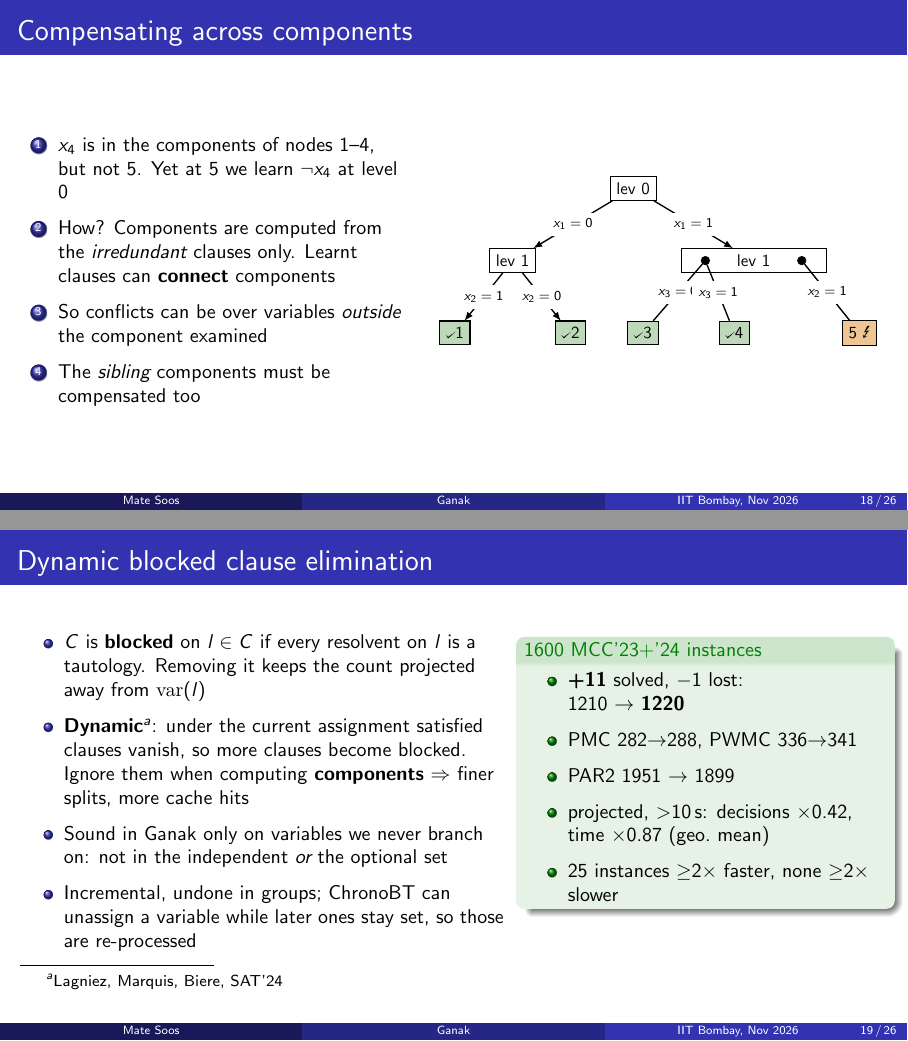
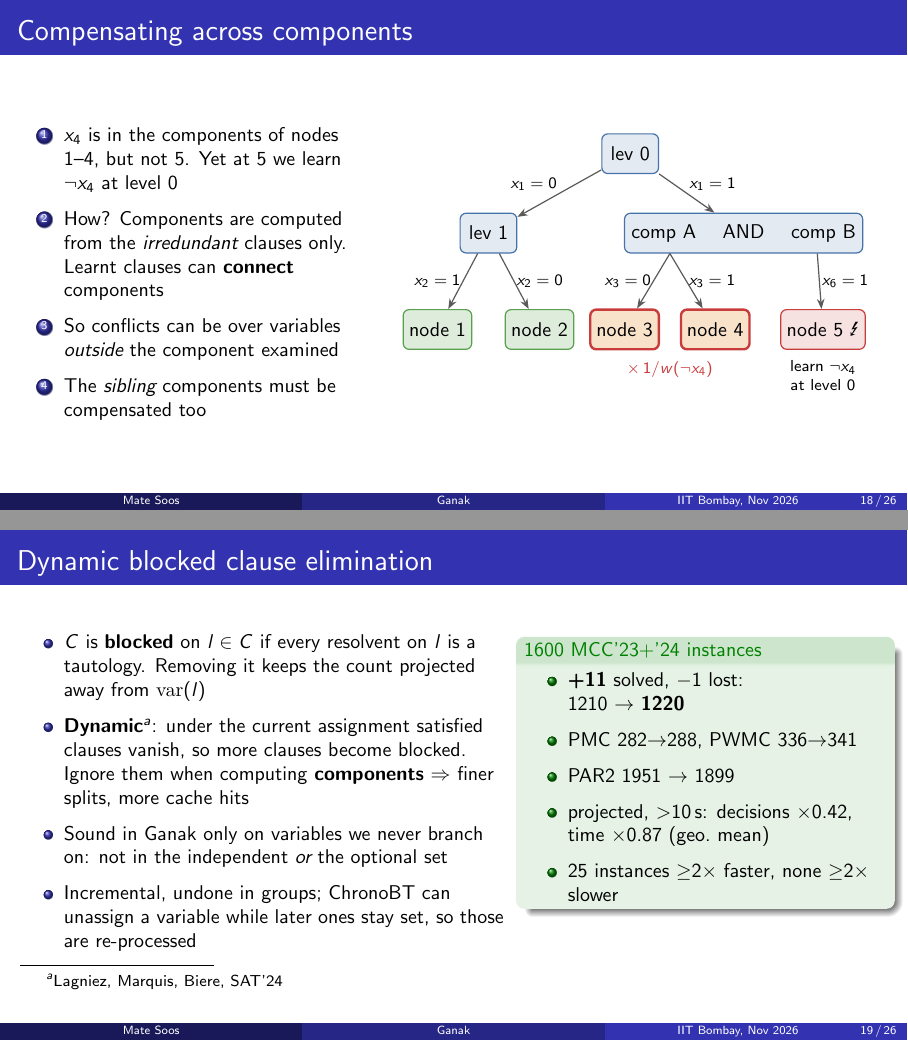
Before and after one commit to meelgroup/ganak-presentation, LaTeX slides (presentation.tex): pages 18 and 19 of 26, joined at a grey line. Compiled offline with pdfLaTeX.

Commit message:
Compensating across components: redraw in the rounded box style
Co-Authored-By: Claude Opus 5.5 <noreply@anthropic.com>

```diff
--- a/presentation.tex
+++ b/presentation.tex
@@ -10,7 +10,7 @@
 \usepackage{algorithm}
 \usepackage{algpseudocode}
 \usepackage{tikz}
-\usetikzlibrary{arrows.meta,positioning,shapes.geometric,fit,backgrounds,decorations.pathreplacing}
+\usetikzlibrary{arrows.meta,positioning,shapes.geometric,fit,backgrounds,decorations.pathreplacing,calc}
 \usepackage{marvosym}
 
 \definecolor{stageA}{RGB}{ 70,115,170}
@@ -539,7 +539,7 @@
 
 \begin{frame}{Compensating across components}
   \begin{columns}[c]
-    \begin{column}{0.45\textwidth}
+    \begin{column}{0.40\textwidth}
       \small
       \begin{enumerate}
         \item $x_4$ is in the components of nodes 1--4, but not 5. Yet at 5
@@ -551,27 +551,36 @@
         \item The \emph{sibling} components must be compensated too
       \end{enumerate}
     \end{column}
-    \begin{column}{0.55\textwidth}
+    \begin{column}{0.58\textwidth}
       \centering
-      \scalebox{0.85}{
-      \begin{tikzpicture}[tree, level 1/.style={sibling distance=5cm},
-          level 2/.style={sibling distance=2.4cm}]
-        \node[fill=white] {lev 0}
-          child { node[fill=white] {lev 1}
-            child { node[sat] {$\checkmark 1$} edge from parent node[el] {$x_2=1$} }
-            child { node[sat] {$\checkmark 2$} edge from parent node[el] {$x_2=0$} }
-            edge from parent node[el] {$x_1=0$} }
-          child { node[fill=white, minimum width=3cm] (box) {lev 1}
-            edge from parent node[el] {$x_1=1$} };
-        \node[dot] (d1) at ([xshift=-1cm]box.center) {};
-        \node[dot] (d2) at ([xshift=1cm]box.center) {};
-        \node[sat] (a) at ([yshift=-1.5cm, xshift=-1.3cm]d1) {$\checkmark 3$};
-        \node[sat] (b) at ([yshift=-1.5cm, xshift=0.6cm]d1) {$\checkmark 4$};
-        \node[bad] (c) at ([yshift=-1.5cm, xshift=1.2cm]d2) {5 \Lightning};
-        \draw[thick] (d1) -- (a) node[midway, el] {$x_3=0$};
-        \draw[thick] (d1) -- (b) node[midway, el] {$x_3=1$};
-        \draw[thick] (d2) -- (c) node[midway, el] {$x_2=1$};
-      \end{tikzpicture}}
+      \begin{tikzpicture}[x=1cm, y=1cm,
+          bx/.style={rectangle, rounded corners=3pt, font=\small, minimum height=7mm,
+                     minimum width=10mm, inner sep=3pt, semithick},
+          lev/.style={bx, draw=stageA, fill=stageA!15},
+          leaf/.style={bx, draw=stageB, fill=stageB!20},
+          comp/.style={bx, draw=hl, fill=stageC!25, very thick},
+          confl/.style={bx, draw=hl, fill=hl!15},
+          lbl/.style={font=\scriptsize, inner sep=1pt}]
+        \node[lev] (l0) at (0,0) {lev 0};
+        \node[lev] (lL) at (-2.5,-1.4) {lev 1};
+        \node[lev, minimum width=42mm] (and) at (2.0,-1.4) {comp A \quad AND \quad comp B};
+        \node[leaf]  (n1) at (-3.4,-3.1) {node 1};
+        \node[leaf]  (n2) at (-1.6,-3.1) {node 2};
+        \node[comp]  (n3) at (-0.1,-3.1) {node 3};
+        \node[comp]  (n4) at (1.5,-3.1)  {node 4};
+        \node[confl] (n5) at (3.4,-3.1)  {node 5 \Lightning};
+        \draw[fl] (l0) -- (lL) node[lbl, midway, above left] {$x_1=0$};
+        \draw[fl] (l0) -- (and) node[lbl, midway, above right] {$x_1=1$};
+        \draw[fl] (lL) -- (n1) node[lbl, midway, left] {$x_2=1$};
+        \draw[fl] (lL) -- (n2) node[lbl, midway, right] {$x_2=0$};
+        \coordinate (cA) at ([xshift=-13mm]and.south);
+        \coordinate (cB) at ([xshift=13mm]and.south);
+        \draw[fl] (cA) -- (n3) node[lbl, midway, left] {$x_3=0$};
+        \draw[fl] (cA) -- (n4) node[lbl, midway, right] {$x_3=1$};
+        \draw[fl] (cB) -- (n5) node[lbl, midway, right] {$x_6=1$};
+        \node[lbl, font=\scriptsize\bfseries, text=hl, below=1.5mm] at ($(n3.south)!0.5!(n4.south)$) {$\times\, 1/w(\neg x_4)$};
+        \node[lbl, align=center, below=1.5mm of n5] {learn $\neg x_4$\\ at level 0};
+      \end{tikzpicture}
     \end{column}
   \end{columns}
 \end{frame}
```
